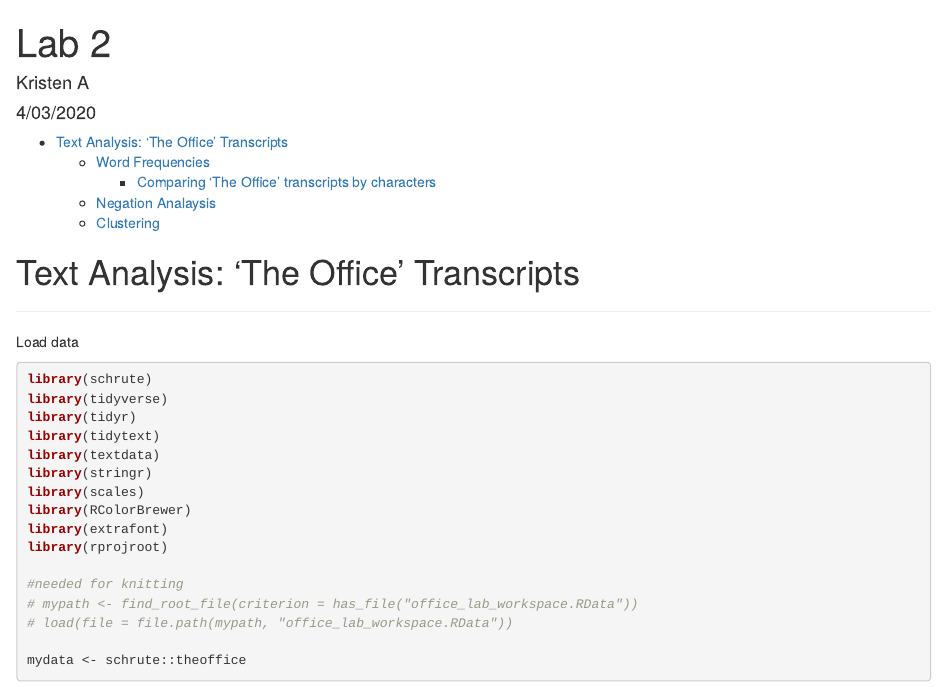
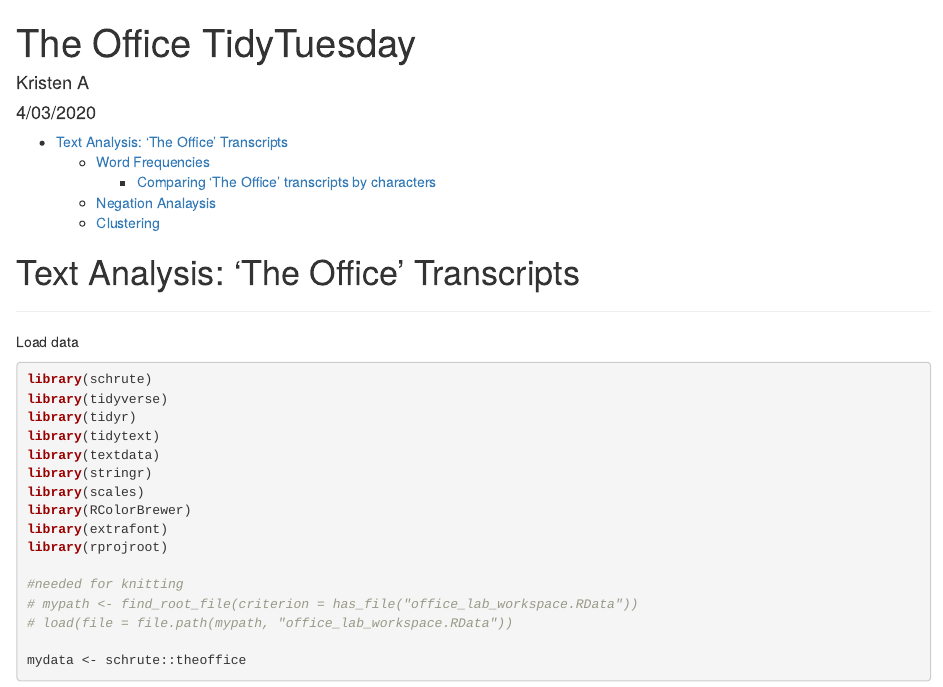
Before and after one commit to kkakey/tidytuesday, an R Markdown document (2020-03-17-TheOffice/TheOffice-tidytuesday.Rmd): the page in a window 1100 px wide, from its top. Rendered offline with R 4.5, knitr and Pandoc, with nearby package versions; some code elsewhere in the file could not run offline.

Commit message:
Fix title

```diff
--- a/2020-03-17-TheOffice/TheOffice-tidytuesday.Rmd
+++ b/2020-03-17-TheOffice/TheOffice-tidytuesday.Rmd
@@ -1,5 +1,5 @@
 ---
-title: "Lab 2"
+title: "The Office TidyTuesday"
 author: "Kristen A"
 date: "4/03/2020"
 output:
```
